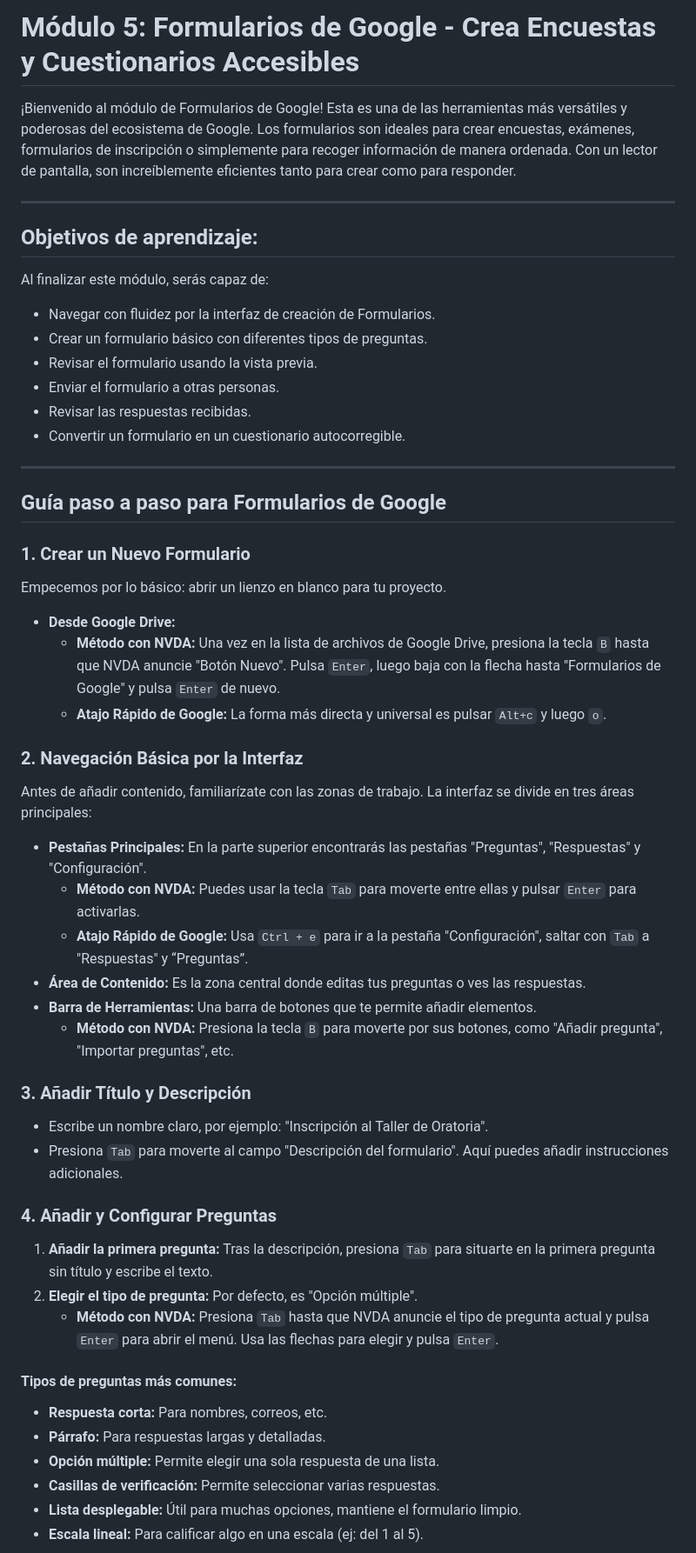
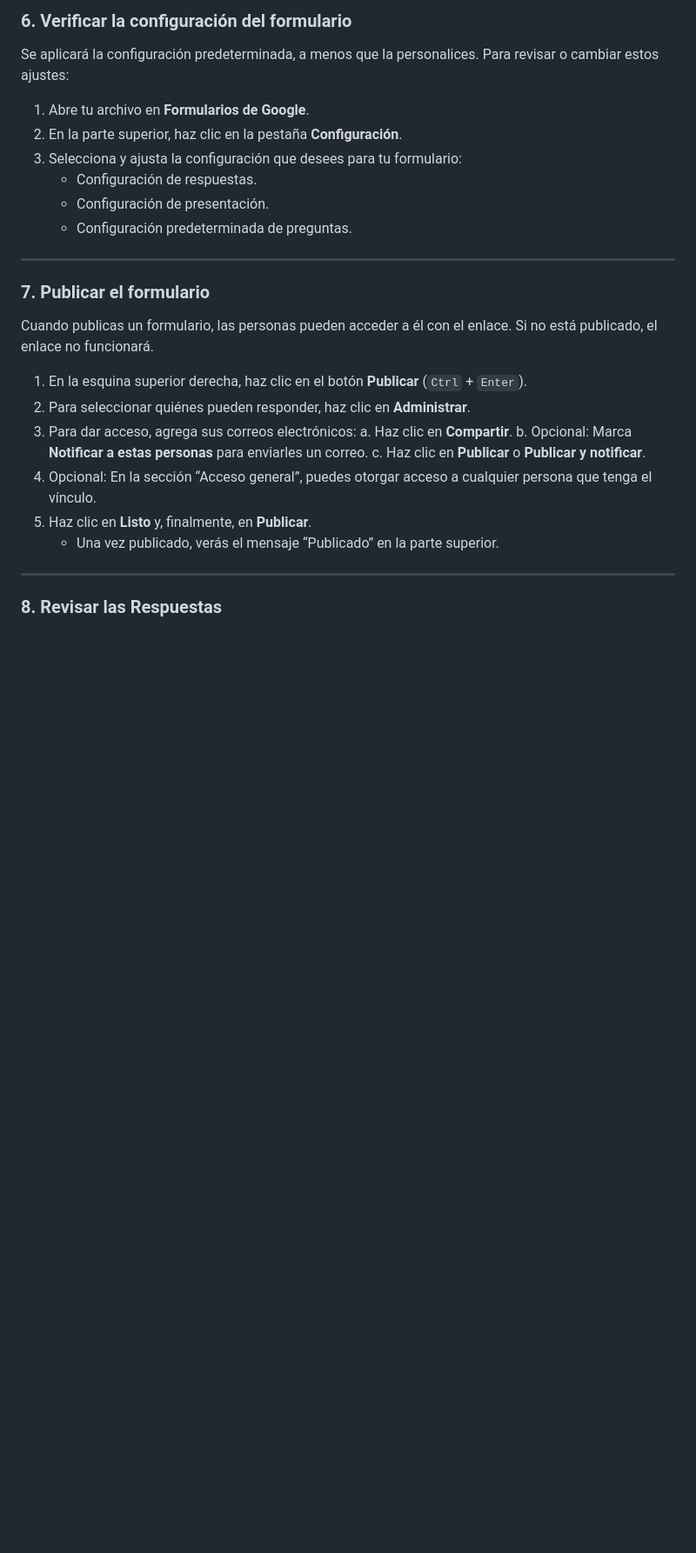
Before and after one commit to lopezdavid79/appsGoogle, a Markdown page: modulos/modulo5_Formularios2.md, the part around one of its changes. Shown at 87% size. GitHub-like rendering; blank space fills up the shorter version.

```diff
--- a/modulos/modulo5_Formularios2.md
+++ b/modulos/modulo5_Formularios2.md
@@ -1,59 +1,31 @@
-# Módulo 5: Formularios de Google - Crea Encuestas y Cuestionarios Accesibles
+### 6. Verificar la configuración del formulario
 
-¡Bienvenido al módulo de Formularios de Google! Esta es una de las herramientas más versátiles y poderosas del ecosistema de Google. Los formularios son ideales para crear encuestas, exámenes, formularios de inscripción o simplemente para recoger información de manera ordenada. Con un lector de pantalla, son increíblemente eficientes tanto para crear como para responder.
+Se aplicará la configuración predeterminada, a menos que la personalices. Para revisar o cambiar estos ajustes:
+
+1.  Abre tu archivo en **Formularios de Google**.
+2.  En la parte superior, haz clic en la pestaña **Configuración**.
+3.  Selecciona y ajusta la configuración que desees para tu formulario:
+    * Configuración de respuestas.
+    * Configuración de presentación.
+    * Configuración predeterminada de preguntas.
 
 ---
 
-## Objetivos de aprendizaje:
+### 7. Publicar el formulario
 
-Al finalizar este módulo, serás capaz de:
+Cuando publicas un formulario, las personas pueden acceder a él con el enlace. Si no está publicado, el enlace no funcionará.
 
-* Navegar con fluidez por la interfaz de creación de Formularios.
-* Crear un formulario básico con diferentes tipos de preguntas.
-* Revisar el formulario usando la vista previa.
-* Enviar el formulario a otras personas.
-* Revisar las respuestas recibidas.
-* Convertir un formulario en un cuestionario autocorregible.
+1.  En la esquina superior derecha, haz clic en el botón **Publicar** (`Ctrl` + `Enter`).
+2.  Para seleccionar quiénes pueden responder, haz clic en **Administrar**.
+3.  Para dar acceso, agrega sus correos electrónicos:
+    a. Haz clic en **Compartir**.
+    b. Opcional: Marca **Notificar a estas personas** para enviarles un correo.
+    c. Haz clic en **Publicar** o **Publicar y notificar**.
+4.  Opcional: En la sección “Acceso general”, puedes otorgar acceso a cualquier persona que tenga el vínculo.
+5.  Haz clic en **Listo** y, finalmente, en **Publicar**.
+    * Una vez publicado, verás el mensaje “Publicado” en la parte superior.
 
 ---
 
-## Guía paso a paso para Formularios de Google
+### 8. Revisar las Respuestas
 
-### 1. Crear un Nuevo Formulario
-
-Empecemos por lo básico: abrir un lienzo en blanco para tu proyecto.
-
-* **Desde Google Drive:**
-    * **Método con NVDA:** Una vez en la lista de archivos de Google Drive, presiona la tecla `B` hasta que NVDA anuncie "Botón Nuevo". Pulsa `Enter`, luego baja con la flecha hasta "Formularios de Google" y pulsa `Enter` de nuevo.
-    * **Atajo Rápido de Google:** La forma más directa y universal es pulsar `Alt+c` y luego `o`.
-
-### 2. Navegación Básica por la Interfaz
-
-Antes de añadir contenido, familiarízate con las zonas de trabajo. La interfaz se divide en tres áreas principales:
-
-* **Pestañas Principales:** En la parte superior encontrarás las pestañas "Preguntas", "Respuestas" y "Configuración".
-    * **Método con NVDA:** Puedes usar la tecla `Tab` para moverte entre ellas y pulsar `Enter` para activarlas.
-    * **Atajo Rápido de Google:** Usa `Ctrl + e` para ir a la pestaña "Configuración", saltar con `Tab` a "Respuestas" y “Preguntas”.
-* **Área de Contenido:** Es la zona central donde editas tus preguntas o ves las respuestas.
-* **Barra de Herramientas:** Una barra de botones que te permite añadir elementos.
-    * **Método con NVDA:** Presiona la tecla `B` para moverte por sus botones, como "Añadir pregunta", "Importar preguntas", etc.
-
-### 3. Añadir Título y Descripción
-
-* Escribe un nombre claro, por ejemplo: "Inscripción al Taller de Oratoria".
-* Presiona `Tab` para moverte al campo "Descripción del formulario". Aquí puedes añadir instrucciones adicionales.
-
-### 4. Añadir y Configurar Preguntas
-
-1.  **Añadir la primera pregunta:** Tras la descripción, presiona `Tab` para situarte en la primera pregunta sin título y escribe el texto.
-2.  **Elegir el tipo de pregunta:** Por defecto, es "Opción múltiple".
-    * **Método con NVDA:** Presiona `Tab` hasta que NVDA anuncie el tipo de pregunta actual y pulsa `Enter` para abrir el menú. Usa las flechas para elegir y pulsa `Enter`.
-
-#### Tipos de preguntas más comunes:
-* **Respuesta corta:** Para nombres, correos, etc.
-* **Párrafo:** Para respuestas largas y detalladas.
-* **Opción múltiple:** Permite elegir una sola respuesta de una lista.
-* **Casillas de verificación:** Permite seleccionar varias respuestas.
-* **Lista desplegable:** Útil para muchas opciones, mantiene el formulario limpio.
-* **Escala lineal:** Para calificar algo en una escala (ej: del 1 al 5).
-
```
Also changed, not shown: other parts of modulos/modulo5_Formularios2.md (+36 -43 lines).
